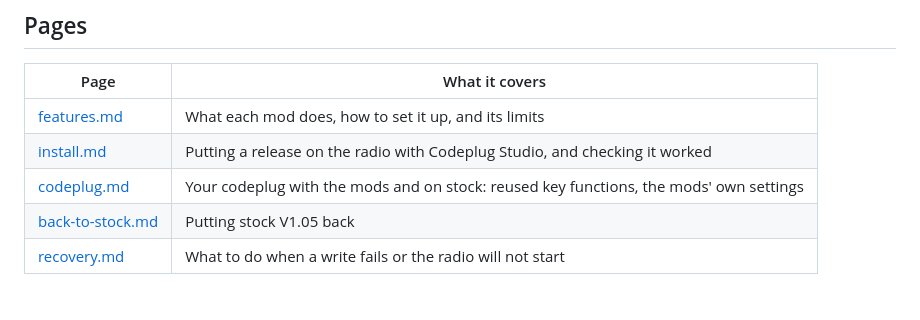
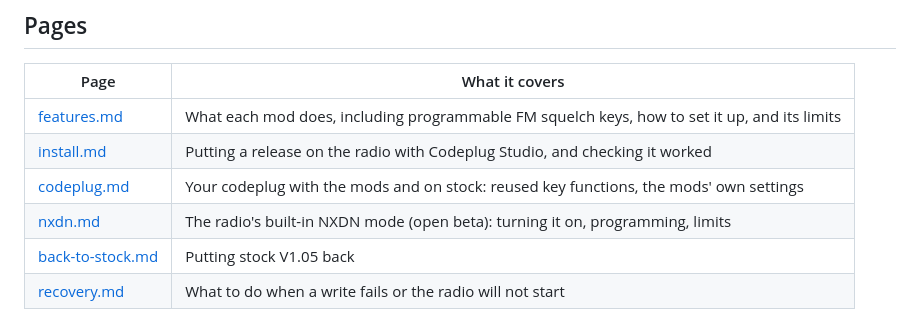
Before and after one commit to pskillen/mm9pdy-firmware, a Markdown page: docs/anytone-at-d890uv/README.md, the part around the change. GitHub-like rendering.

Commit message:
anytone-at-d890uv 1.3.2

```diff
--- a/docs/anytone-at-d890uv/README.md
+++ b/docs/anytone-at-d890uv/README.md
@@ -12,9 +12,10 @@ firmware: everything not listed in [features.md](features.md) behaves as stock V
 
 | Page | What it covers |
 |---|---|
-| [features.md](features.md) | What each mod does, how to set it up, and its limits |
+| [features.md](features.md) | What each mod does, including programmable FM squelch keys, how to set it up, and its limits |
 | [install.md](install.md) | Putting a release on the radio with Codeplug Studio, and checking it worked |
 | [codeplug.md](codeplug.md) | Your codeplug with the mods and on stock: reused key functions, the mods' own settings |
+| [nxdn.md](nxdn.md) | The radio's built-in NXDN mode (open beta): turning it on, programming, limits |
 | [back-to-stock.md](back-to-stock.md) | Putting stock V1.05 back |
 | [recovery.md](recovery.md) | What to do when a write fails or the radio will not start |
 
```
Also changed, not shown: docs/anytone-at-d890uv/features.md (+29 -3 lines), docs/anytone-at-d890uv/nxdn.md (added, +91 -0 lines), releases/anytone-at-d890uv/d890-fw-1.3.2.md (added, +22 -0 lines), docs/anytone-at-d890uv/images/device-info-mod-ver.png, docs/anytone-at-d890uv/images/smeter-history-tx.png, 2 other files.
